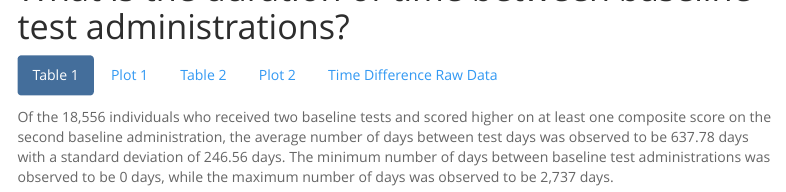
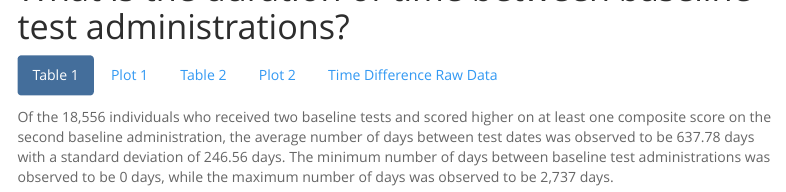
Before and after one commit to Jim-Wright90/hcamp_impact_sims, an R Markdown document (index.Rmd): the page in a window 1100 px wide, from 4400 px down. Rendered offline with R 4.5, knitr and Pandoc, with nearby package versions; some code elsewhere in the file could not run offline; menus at the side of the page are left out; column names are cleaned by a stand-in for the janitor package.

Commit message:
wording change on last section

````diff
--- a/index.Rmd
+++ b/index.Rmd
@@ -1413,7 +1413,7 @@ time_hist(time_data_baseline_2, time_between)
 
 ## Table 1
 
-Of the 18,556 individuals who received two baseline tests and scored higher on at least one composite score on the second baseline administration, the average number of days between test days was observed to be 637.78 days with a standard deviation of 246.56 days. The minimum number of days between baseline test administrations was observed to be 0 days, while the maximum number of days was observed to be 2,737 days.
+Of the 18,556 individuals who received two baseline tests and scored higher on at least one composite score on the second baseline administration, the average number of days between test dates was observed to be 637.78 days with a standard deviation of 246.56 days. The minimum number of days between baseline test administrations was observed to be 0 days, while the maximum number of days was observed to be 2,737 days.
 ```{r}
 time_react(time_data_baseline_1, time_between)
 ```
````
Also changed, not shown: index.Rmd (2 more changed lines).
